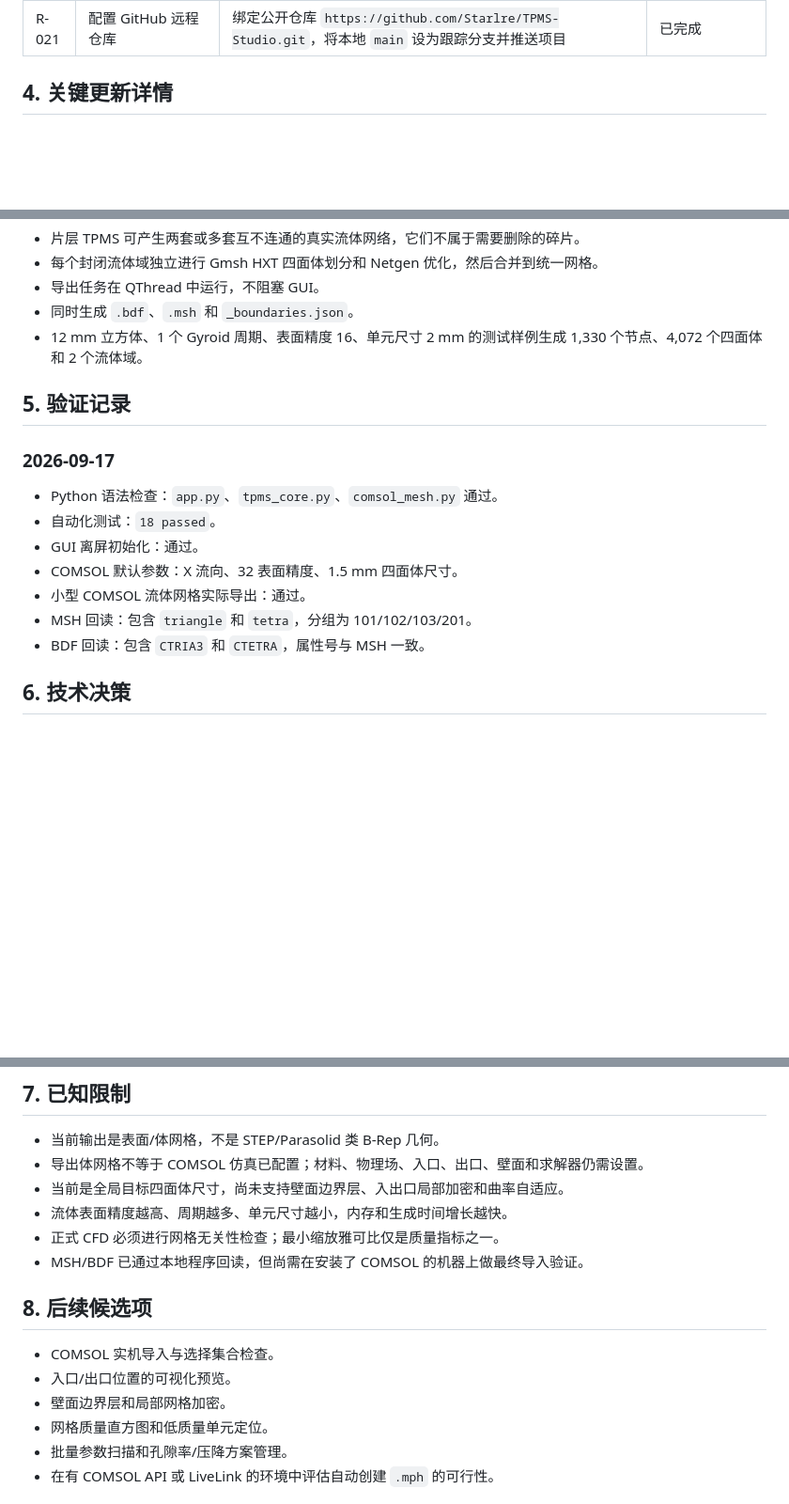
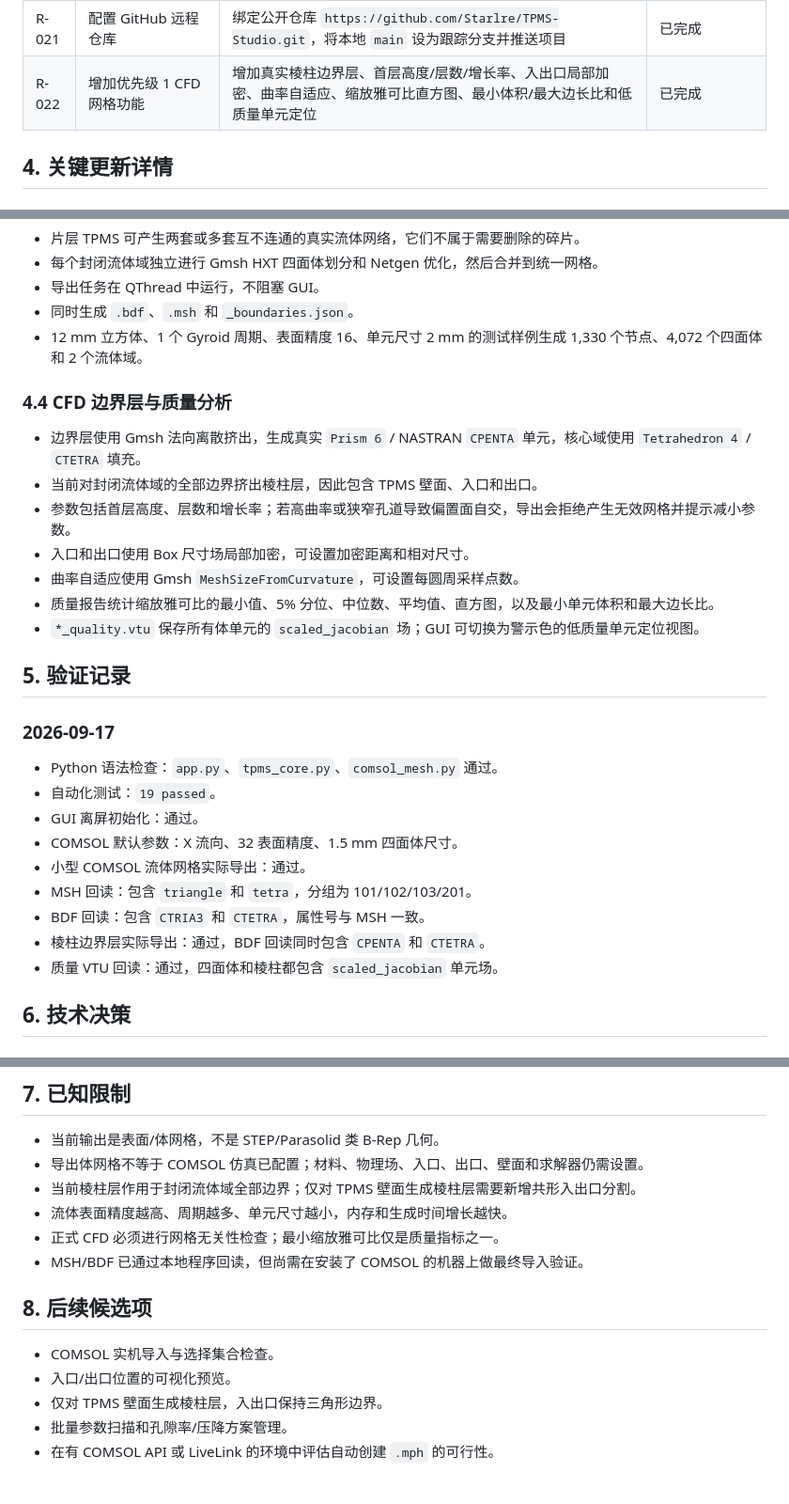
Before and after one commit to Starlre/TPMS-Studio, a Markdown page: DEVELOPMENT_LOG.md, 3 parts joined by grey strips. Shown at 94% size. Rendered like a GitHub page; blank space fills up the shorter version.

```diff
--- a/DEVELOPMENT_LOG.md
+++ b/DEVELOPMENT_LOG.md
@@ -68,6 +68,7 @@ TPMS Studio 是本地运行的 TPMS 参数化建模工具。用户在 GUI 中输
 | R-019 | 写开发文档，记录每次需求和更新 | 新增 `DEVELOPMENT_LOG.md`，包含需求台账、决策、验证、限制和记录模板 | 已完成 |
 | R-020 | 为项目配置 Git | 确认 `main` 分支，新增 `.gitignore` 和 `.gitattributes`，排除 Python 缓存、测试临时目录和生成网格；配置仓库本地提交者身份并创建首次提交 | 已完成 |
 | R-021 | 配置 GitHub 远程仓库 | 绑定公开仓库 `https://github.com/Starlre/TPMS-Studio.git`，将本地 `main` 设为跟踪分支并推送项目 | 已完成 |
+| R-022 | 增加优先级 1 CFD 网格功能 | 增加真实棱柱边界层、首层高度/层数/增长率、入出口局部加密、曲率自适应、缩放雅可比直方图、最小体积/最大边长比和低质量单元定位 | 已完成 |
 
 ## 4. 关键更新详情
 
@@ -93,17 +94,29 @@ TPMS Studio 是本地运行的 TPMS 参数化建模工具。用户在 GUI 中输
 - 同时生成 `.bdf`、`.msh` 和 `_boundaries.json`。
 - 12 mm 立方体、1 个 Gyroid 周期、表面精度 16、单元尺寸 2 mm 的测试样例生成 1,330 个节点、4,072 个四面体和 2 个流体域。
 
+### 4.4 CFD 边界层与质量分析
+
+- 边界层使用 Gmsh 法向离散挤出，生成真实 `Prism 6` / NASTRAN `CPENTA` 单元，核心域使用 `Tetrahedron 4` / `CTETRA` 填充。
+- 当前对封闭流体域的全部边界挤出棱柱层，因此包含 TPMS 壁面、入口和出口。
+- 参数包括首层高度、层数和增长率；若高曲率或狭窄孔道导致偏置面自交，导出会拒绝产生无效网格并提示减小参数。
+- 入口和出口使用 Box 尺寸场局部加密，可设置加密距离和相对尺寸。
+- 曲率自适应使用 Gmsh `MeshSizeFromCurvature`，可设置每圆周采样点数。
+- 质量报告统计缩放雅可比的最小值、5% 分位、中位数、平均值、直方图，以及最小单元体积和最大边长比。
+- `*_quality.vtu` 保存所有体单元的 `scaled_jacobian` 场；GUI 可切换为警示色的低质量单元定位视图。
+
 ## 5. 验证记录
 
 ### 2026-09-17
 
 - Python 语法检查：`app.py`、`tpms_core.py`、`comsol_mesh.py` 通过。
-- 自动化测试：`18 passed`。
+- 自动化测试：`19 passed`。
 - GUI 离屏初始化：通过。
 - COMSOL 默认参数：X 流向、32 表面精度、1.5 mm 四面体尺寸。
 - 小型 COMSOL 流体网格实际导出：通过。
 - MSH 回读：包含 `triangle` 和 `tetra`，分组为 101/102/103/201。
 - BDF 回读：包含 `CTRIA3` 和 `CTETRA`，属性号与 MSH 一致。
+- 棱柱边界层实际导出：通过，BDF 回读同时包含 `CPENTA` 和 `CTETRA`。
+- 质量 VTU 回读：通过，四面体和棱柱都包含 `scaled_jacobian` 单元场。
 
 ## 6. 技术决策
 
@@ -127,7 +140,7 @@ TPMS Studio 是本地运行的 TPMS 参数化建模工具。用户在 GUI 中输
 
 - 当前输出是表面/体网格，不是 STEP/Parasolid 类 B-Rep 几何。
 - 导出体网格不等于 COMSOL 仿真已配置；材料、物理场、入口、出口、壁面和求解器仍需设置。
-- 当前是全局目标四面体尺寸，尚未支持壁面边界层、入出口局部加密和曲率自适应。
+- 当前棱柱层作用于封闭流体域全部边界；仅对 TPMS 壁面生成棱柱层需要新增共形入出口分割。
 - 流体表面精度越高、周期越多、单元尺寸越小，内存和生成时间增长越快。
 - 正式 CFD 必须进行网格无关性检查；最小缩放雅可比仅是质量指标之一。
 - MSH/BDF 已通过本地程序回读，但尚需在安装了 COMSOL 的机器上做最终导入验证。
@@ -136,8 +149,7 @@ TPMS Studio 是本地运行的 TPMS 参数化建模工具。用户在 GUI 中输
 
 - COMSOL 实机导入与选择集合检查。
 - 入口/出口位置的可视化预览。
-- 壁面边界层和局部网格加密。
-- 网格质量直方图和低质量单元定位。
+- 仅对 TPMS 壁面生成棱柱层，入出口保持三角形边界。
 - 批量参数扫描和孔隙率/压降方案管理。
 - 在有 COMSOL API 或 LiveLink 的环境中评估自动创建 `.mph` 的可行性。
 
```
Also changed, not shown: CHANGELOG.md (added, +40 -0 lines), README.md (+6 -6 lines), image.png (added), 3 other files.
